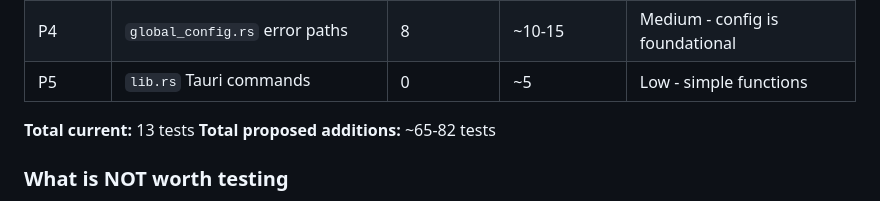
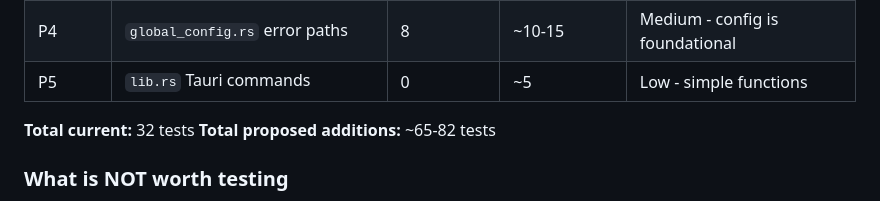
Before and after one commit to Miyamura80/Tauri-Template, a Markdown page: docs/TEST_COVERAGE_ANALYSIS.md, the part around the change. GitHub-like rendering.

Commit message:
Update docs/TEST_COVERAGE_ANALYSIS.md
Co-authored-by: greptile-apps[bot] <165735046+greptile-apps[bot]@users.noreply.github.com>

```diff
--- a/docs/TEST_COVERAGE_ANALYSIS.md
+++ b/docs/TEST_COVERAGE_ANALYSIS.md
@@ -146,7 +146,7 @@ No test runner (Vitest, Jest, etc.) is installed. No test files exist.
 | P4 | `global_config.rs` error paths | 8 | ~10-15 | Medium - config is foundational |
 | P5 | `lib.rs` Tauri commands | 0 | ~5 | Low - simple functions |
 
-**Total current:** 13 tests
+**Total current:** 32 tests
 **Total proposed additions:** ~65-82 tests
 
 ### What is NOT worth testing
```
